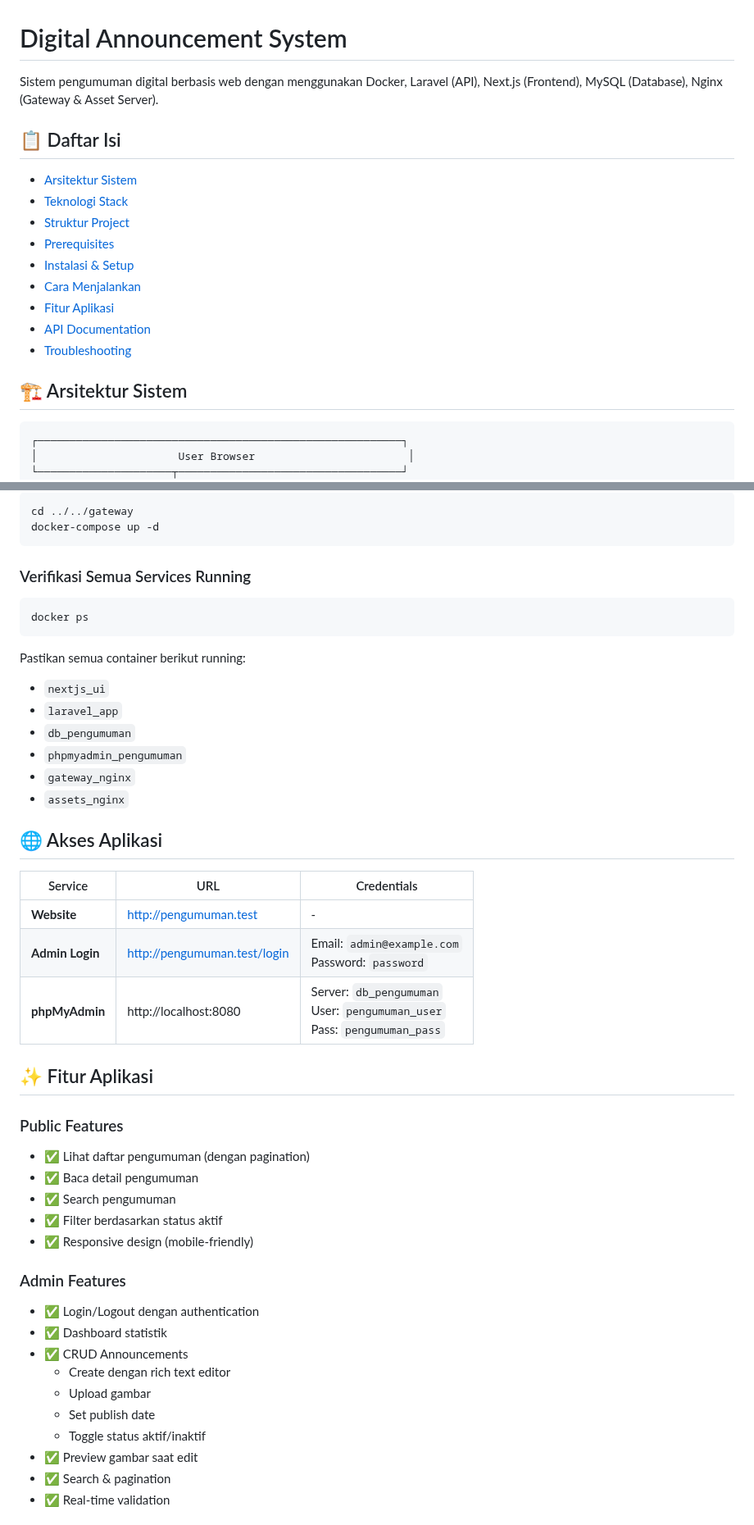
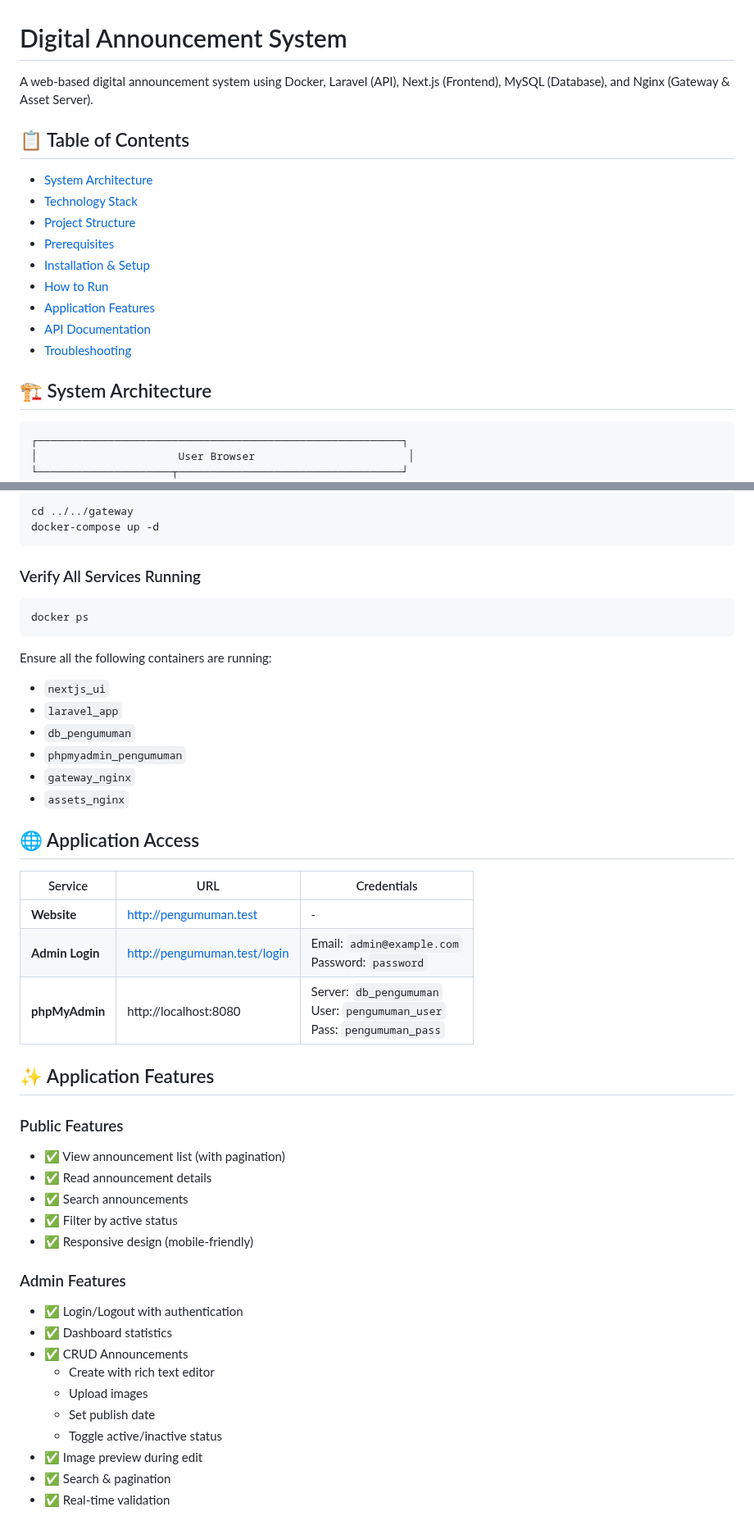
Before and after one commit to fauzantaslim/announcement-app, a Markdown page: README.MD, 2 parts joined by grey strips. Shown at 82% size. GitHub-like rendering.

````diff
--- a/README.MD
+++ b/README.MD
@@ -1,20 +1,20 @@
 # Digital Announcement System
 
-Sistem pengumuman digital berbasis web dengan menggunakan Docker, Laravel (API), Next.js (Frontend), MySQL (Database), Nginx (Gateway & Asset Server).
+A web-based digital announcement system using Docker, Laravel (API), Next.js (Frontend), MySQL (Database), and Nginx (Gateway & Asset Server).
 
-## 📋 Daftar Isi
+## 📋 Table of Contents
 
-- [Arsitektur Sistem](#arsitektur-sistem)
-- [Teknologi Stack](#teknologi-stack)
-- [Struktur Project](#struktur-project)
+- [System Architecture](#system-architecture)
+- [Technology Stack](#technology-stack)
+- [Project Structure](#project-structure)
 - [Prerequisites](#prerequisites)
-- [Instalasi & Setup](#instalasi--setup)
-- [Cara Menjalankan](#cara-menjalankan)
-- [Fitur Aplikasi](#fitur-aplikasi)
+- [Installation & Setup](#installation--setup)
+- [How to Run](#how-to-run)
+- [Application Features](#application-features)
 - [API Documentation](#api-documentation)
 - [Troubleshooting](#troubleshooting)
 
-## 🏗️ Arsitektur Sistem
+## 🏗️ System Architecture
 
 ```
 ┌─────────────────────────────────────────────────────────┐
@@ -225,13 +225,13 @@ cd ../../gateway
 docker-compose up -d
 ```
 
-### Verifikasi Semua Services Running
+### Verify All Services Running
 
 ```bash
 docker ps
 ```
 
-Pastikan semua container berikut running:
+Ensure all the following containers are running:
 - `nextjs_ui`
 - `laravel_app`
 - `db_pengumuman`
@@ -239,7 +239,7 @@ Pastikan semua container berikut running:
 - `gateway_nginx`
 - `assets_nginx`
 
-## 🌐 Akses Aplikasi
+## 🌐 Application Access
 
 | Service | URL | Credentials |
 |---------|-----|-------------|
@@ -247,24 +247,24 @@ Pastikan semua container berikut running:
 | **Admin Login** | http://pengumuman.test/login | Email: `admin@example.com`<br>Password: `password` |
 | **phpMyAdmin** | http://localhost:8080 | Server: `db_pengumuman`<br>User: `pengumuman_user`<br>Pass: `pengumuman_pass` |
 
-## ✨ Fitur Aplikasi
+## ✨ Application Features
 
 ### Public Features
-- ✅ Lihat daftar pengumuman (dengan pagination)
-- ✅ Baca detail pengumuman
-- ✅ Search pengumuman
-- ✅ Filter berdasarkan status aktif
+- ✅ View announcement list (with pagination)
+- ✅ Read announcement details
+- ✅ Search announcements
+- ✅ Filter by active status
 - ✅ Responsive design (mobile-friendly)
 
 ### Admin Features
-- ✅ Login/Logout dengan authentication
-- ✅ Dashboard statistik
+- ✅ Login/Logout with authentication
+- ✅ Dashboard statistics
 - ✅ CRUD Announcements
-  - Create dengan rich text editor
-  - Upload gambar
+  - Create with rich text editor
+  - Upload images
   - Set publish date
-  - Toggle status aktif/inaktif
-- ✅ Preview gambar saat edit
+  - Toggle active/inactive status
+- ✅ Image preview during edit
 - ✅ Search & pagination
 - ✅ Real-time validation
 
````
Also changed, not shown: other parts of README.MD (+48 -48 lines).
